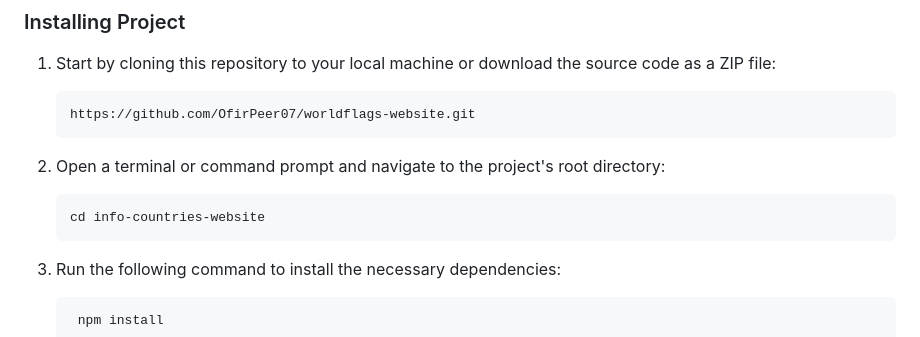
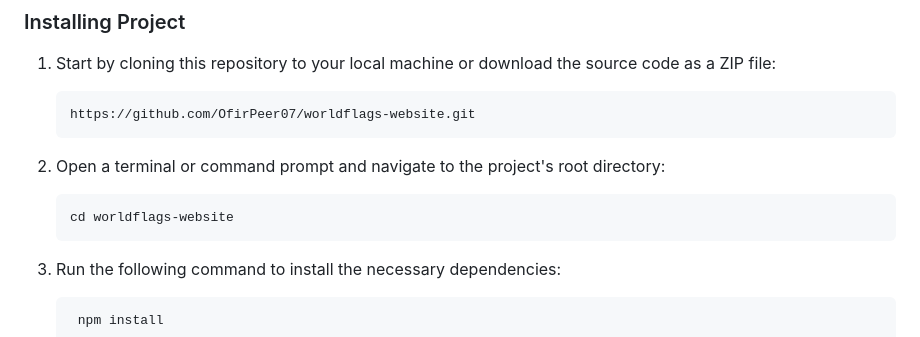
Before and after one commit to OfirPeer07/worldflags-website, a Markdown page: README.md, the part around the change. GitHub-like rendering.

````diff
--- a/README.md
+++ b/README.md
@@ -29,7 +29,7 @@ This README.md file provides an overview of the project and instructions on how
 2. Open a terminal or command prompt and navigate to the project's root directory:
 
    ```bash
-   cd info-countries-website
+   cd worldflags-website
 3. Run the following command to install the necessary dependencies:
 
    ```bash
````
